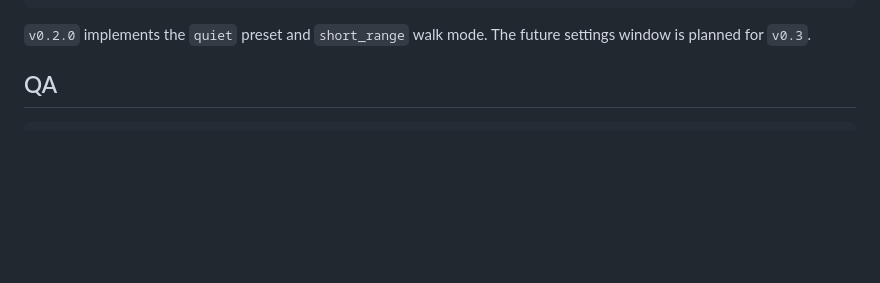
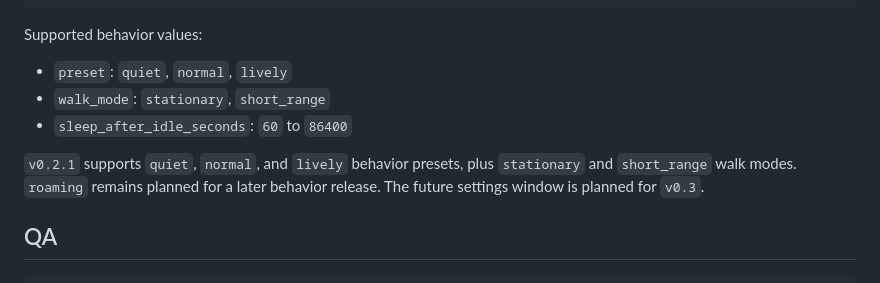
Before and after one commit to 1048632280/PicoPet, a Markdown page: README.md, the part around the change. Rendered like a GitHub page; blank space fills up the shorter version.

Commit message:
docs: add v0.2.1 behavior QA

````diff
--- a/README.md
+++ b/README.md
@@ -82,7 +82,13 @@ Behavior parameters are currently configured through `data/config.json`:
 }
 ```
 
-`v0.2.0` implements the `quiet` preset and `short_range` walk mode. The future settings window is planned for `v0.3`.
+Supported behavior values:
+
+- `preset`: `quiet`, `normal`, `lively`
+- `walk_mode`: `stationary`, `short_range`
+- `sleep_after_idle_seconds`: `60` to `86400`
+
+`v0.2.1` supports `quiet`, `normal`, and `lively` behavior presets, plus `stationary` and `short_range` walk modes. `roaming` remains planned for a later behavior release. The future settings window is planned for `v0.3`.
 
 ## QA
 
````
Also changed, not shown: docs/qa/windows-v0.2.1-checklist.md (added, +44 -0 lines).
